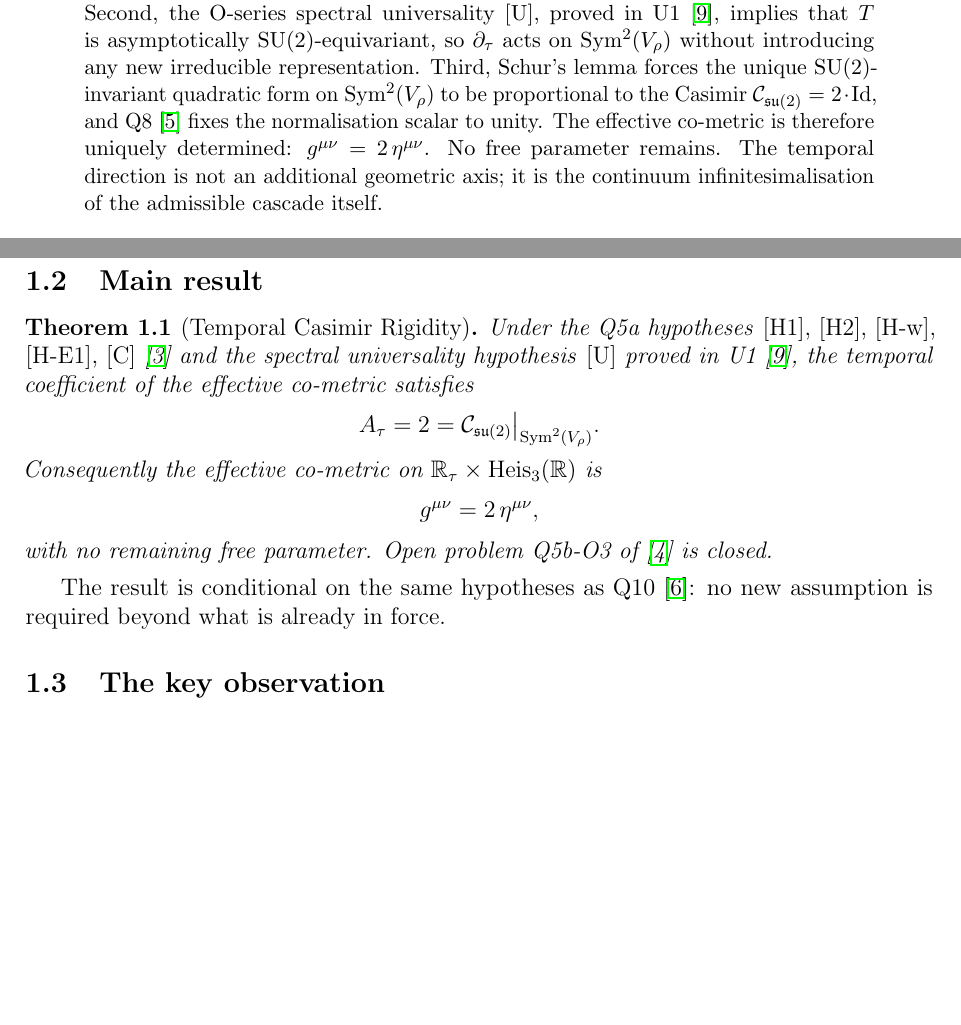
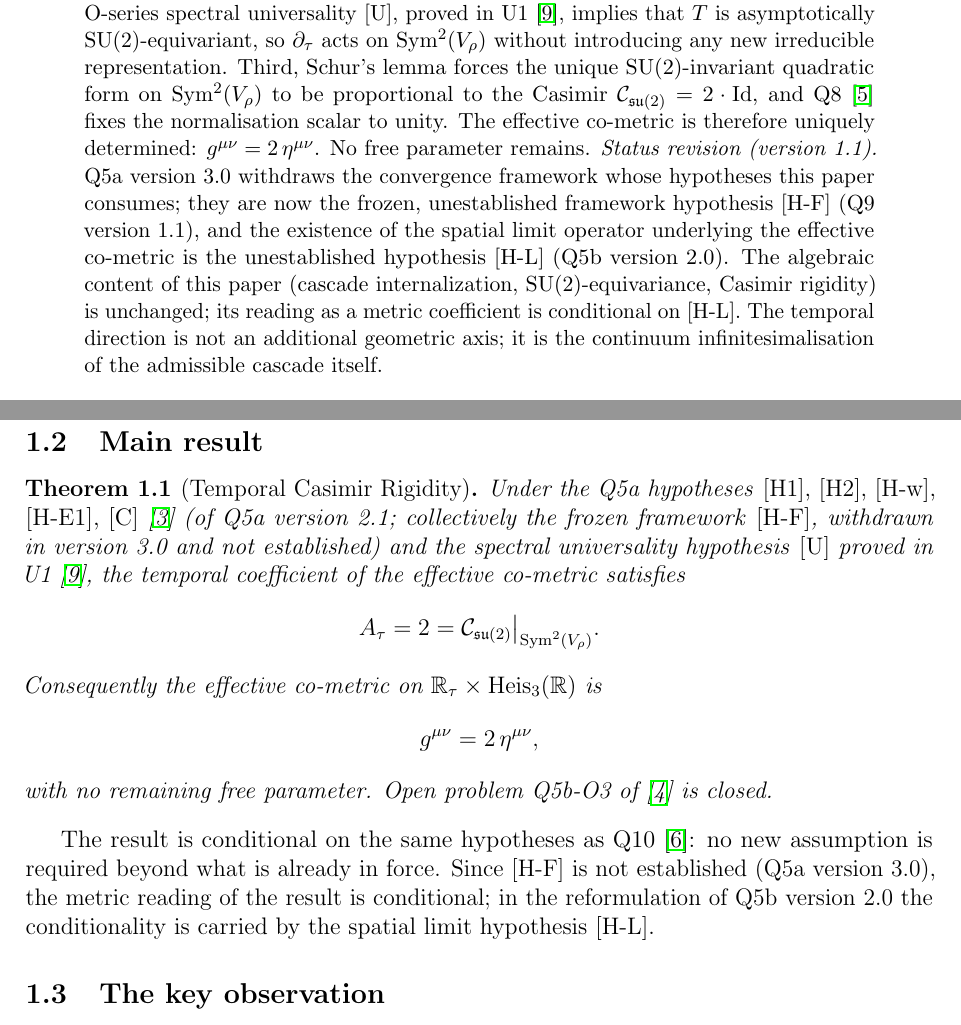
Before and after one commit to Cosmochrony/q11, a LaTeX paper (tex/q11.tex): two parts of pages 1 and 3 of 10 before the commit and two parts of pages 1 and 3 of 11 after it, joined at a grey line, cut so that both start at the same text, the shorter picture padded with empty space. Compiled offline with pdfLaTeX.

Commit message:
Freeze the withdrawn Q5a framework as [H-F]; metric reading conditional on [H-L]
Q5a version 3.0 (10.5281/zenodo.19642369) withdraws the convergence
framework whose hypotheses ([H1], [H2], [H-w], [H-E1], [C]) this paper
consumes. They are now consumed as the frozen, unestablished framework
hypothesis [H-F] (Q9 1.1); the metric reading of A_tau = 2 is
conditional on the spatial limit hypothesis [H-L] (Q5b 2.0). The
algebraic derivation is unchanged. Bibliography entry for Q5a updated
to the 3.0 title.

```diff
--- a/tex/q11.tex
+++ b/tex/q11.tex
@@ -58,6 +58,14 @@ Identification of $A_\tau = 2$\\[6pt]
     The effective co-metric is therefore uniquely determined:
     $g^{\mu\nu} = 2\,\eta^{\mu\nu}$.
     No free parameter remains.
+    \emph{Status revision (version 1.1).}
+    Q5a version 3.0 withdraws the convergence framework whose hypotheses this paper consumes;
+    they are now the frozen, unestablished framework hypothesis [H-F] (Q9 version 1.1), and
+    the existence of the spatial limit operator underlying the effective co-metric is the
+    unestablished hypothesis [H-L] (Q5b version 2.0).
+    The algebraic content of this paper (cascade internalization, $\SU(2)$-equivariance,
+    Casimir rigidity) is unchanged; its reading as a metric coefficient is conditional on
+    [H-L].
     The temporal direction is not an additional geometric axis; it is the continuum
     infinitesimalisation of the admissible cascade itself.
   \end{abstract}
@@ -95,8 +103,10 @@ Identification of $A_\tau = 2$\\[6pt]
       \begin{theorem}[Temporal Casimir Rigidity]
         \label{thm:main}
         Under the Q5a hypotheses \textup{[H1], [H2], [H-w], [H-E1], [C]}~\cite{Beau2026q5a}
-        and the spectral universality hypothesis \textup{[U]} proved in
-        U1~\cite{Beau2026u1}, the temporal coefficient of the effective co-metric satisfies
+        (of Q5a version 2.1; collectively the frozen framework \textup{[H-F]}, withdrawn in
+        version 3.0 and not established) and the spectral universality hypothesis \textup{[U]}
+        proved in U1~\cite{Beau2026u1}, the temporal coefficient of the effective co-metric
+        satisfies
         \[
           A_\tau = 2 = \mathcal{C}_{\su(2)}\big|_{\Sym^2(V_\rho)}.
         \]
@@ -110,6 +120,9 @@ Identification of $A_\tau = 2$\\[6pt]
 
       The result is conditional on the same hypotheses as Q10~\cite{Beau2026q10}: no new assumption
       is required beyond what is already in force.
+      Since [H-F] is not established (Q5a version 3.0), the metric reading of the result is
+      conditional; in the reformulation of Q5b version 2.0 the conditionality is carried by
+      the spatial limit hypothesis [H-L].
 
     \subsection{The key observation}
 
```
Also changed, not shown: tex/cosmochrony-bibliography.bib (+1 -1 lines), README.md, tex/q11.tex (5 more changed lines).
